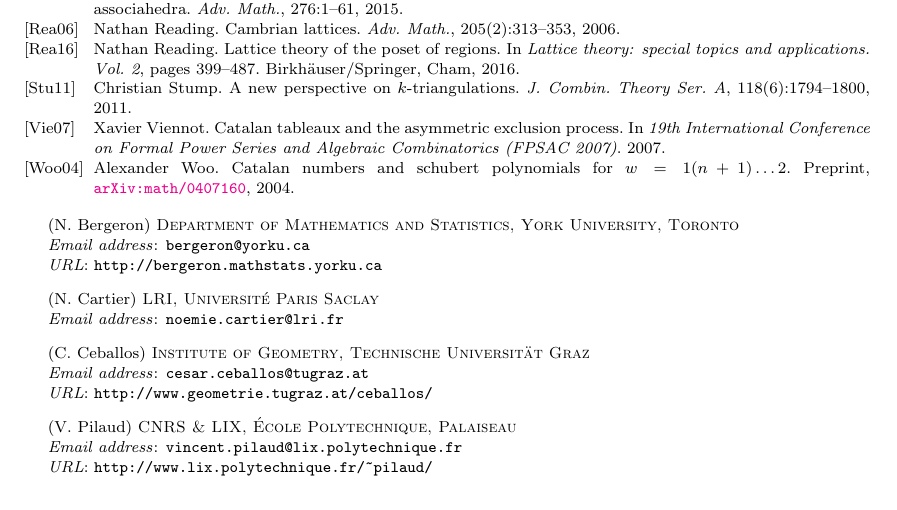
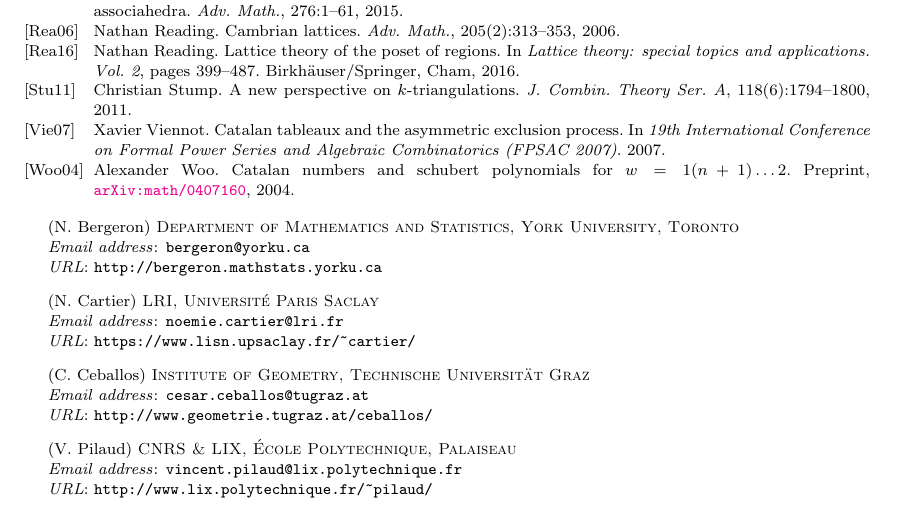
Before and after one commit to vpilaud/latticesSubwordComplexes, a LaTeX paper (acyclicFacets/draft/latticePipeDreams.tex): part of page 33 of 33, cut so that both start at the same text. Compiled offline with pdfLaTeX.

Commit message:
Adding my webpage

```diff
--- a/acyclicFacets/draft/latticePipeDreams.tex
+++ b/acyclicFacets/draft/latticePipeDreams.tex
@@ -29,6 +29,7 @@
 \author[N.~Cartier]{No\'emie Cartier}
 \address[N.~Cartier]{LRI, Université Paris Saclay}
 \email{noemie.cartier@lri.fr}
+\urladdr{https://www.lisn.upsaclay.fr/~cartier/}
 
 \author[C.~Ceballos]{Cesar Ceballos}
 \address[C.~Ceballos]{Institute of Geometry, Technische Universit\"at Graz}
```
